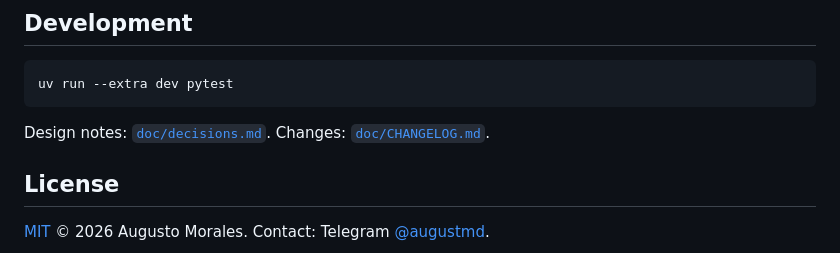
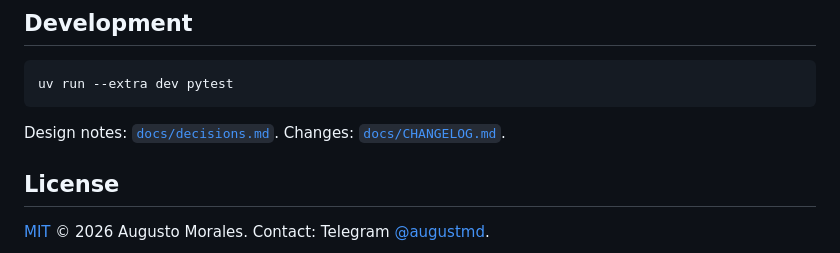
Before and after one commit to moralesaugusto/nonita, a Markdown page: README.md, the part around the change. Drawn GitHub-style.

````diff
--- a/README.md
+++ b/README.md
@@ -126,7 +126,7 @@ What this cannot do: erase **backups, snapshots, swap, or copies you made yourse
 uv run --extra dev pytest
 ```
 
-Design notes: [`doc/decisions.md`](doc/decisions.md). Changes: [`doc/CHANGELOG.md`](doc/CHANGELOG.md).
+Design notes: [`docs/decisions.md`](docs/decisions.md). Changes: [`docs/CHANGELOG.md`](docs/CHANGELOG.md).
 
 ## License
 
````
Also changed, not shown: docs/CHANGELOG.md (renamed from doc/CHANGELOG.md, +2 -2 lines), docs/decisions.md (renamed from doc/decisions.md).
